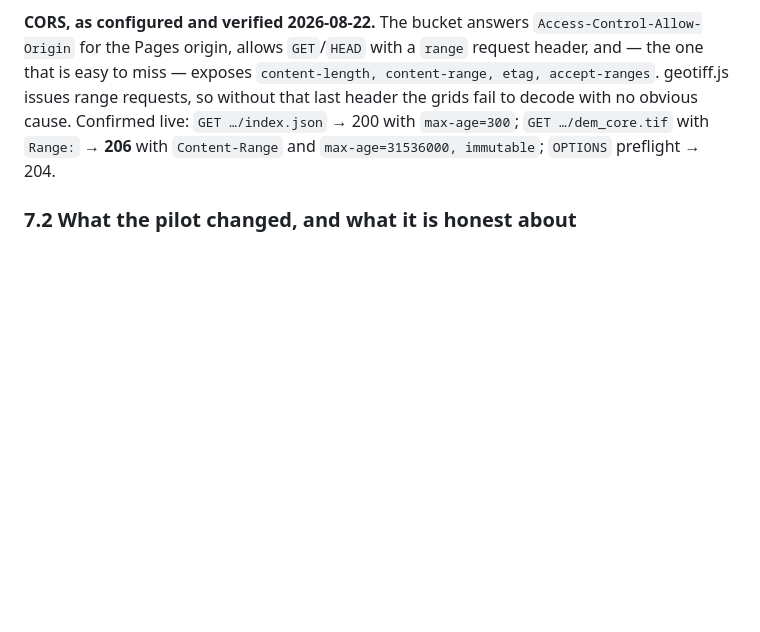
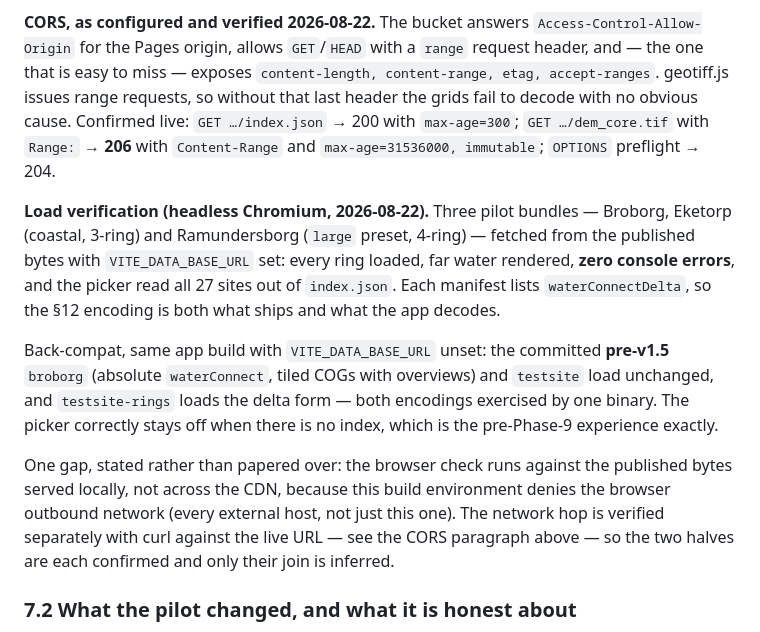
Before and after one commit to draindrain/fornborgar, a Markdown page: docs/national-scaleout.md, the part around the change. GitHub-like rendering; blank space fills up the shorter version.

Commit message:
Phase 9b: record the load verification, both encodings and both data sources
Headless Chromium against the published bytes with VITE_DATA_BASE_URL set:
Broborg, Eketorp (coastal, 3 rings) and Ramundersborg (large preset, 4 rings)
each load every ring with far water and zero console errors, and the picker
reads all 27 sites out of index.json. Every manifest lists waterConnectDelta, so
§12 is both what ships and what the app decodes — on real published data rather
than a fixture.

Same app build with the variable unset: the committed pre-v1.5 broborg bundle
(absolute waterConnect, tiled COGs with overviews) and testsite load unchanged,
while testsite-rings loads the delta form. One binary, both encodings, which is
what the v1.5 amendment promised. The picker correctly stays off with no index —
the pre-Phase-9 experience exactly.

§7.1 also states the gap rather than papering over it: the browser check runs
against the published bytes served locally, not across the CDN, because this
build environment denies the browser outbound network — every external host, not
just this one. The network hop is verified separately with curl against the live
URL, so both halves are confirmed and only their join is inferred.

Co-Authored-By: Claude Opus 5 <noreply@anthropic.com>
Claude-Session: https://claude.ai/code/session_01JbZnsab35LQu9nrxqo1FUE

```diff
--- a/docs/national-scaleout.md
+++ b/docs/national-scaleout.md
@@ -393,6 +393,26 @@ cause. Confirmed live: `GET …/index.json` → 200 with `max-age=300`;
 `GET …/dem_core.tif` with `Range:` → **206** with `Content-Range` and
 `max-age=31536000, immutable`; `OPTIONS` preflight → 204.
 
+**Load verification (headless Chromium, 2026-08-22).** Three pilot bundles —
+Broborg, Eketorp (coastal, 3-ring) and Ramundersborg (`large` preset, 4-ring) —
+fetched from the published bytes with `VITE_DATA_BASE_URL` set: every ring
+loaded, far water rendered, **zero console errors**, and the picker read all 27
+sites out of `index.json`. Each manifest lists `waterConnectDelta`, so the §12
+encoding is both what ships and what the app decodes.
+
+Back-compat, same app build with `VITE_DATA_BASE_URL` unset: the committed
+**pre-v1.5** `broborg` (absolute `waterConnect`, tiled COGs with overviews) and
+`testsite` load unchanged, and `testsite-rings` loads the delta form — both
+encodings exercised by one binary. The picker correctly stays off when there is
+no index, which is the pre-Phase-9 experience exactly.
+
+One gap, stated rather than papered over: the browser check runs against the
+published bytes served locally, not across the CDN, because this build
+environment denies the browser outbound network (every external host, not just
+this one). The network hop is verified separately with curl against the live URL
+— see the CORS paragraph above — so the two halves are each confirmed and only
+their join is inferred.
+
 ### 7.2 What the pilot changed, and what it is honest about
 
 Running arbitrary registry sites found nine defects that no amount of reading
```
